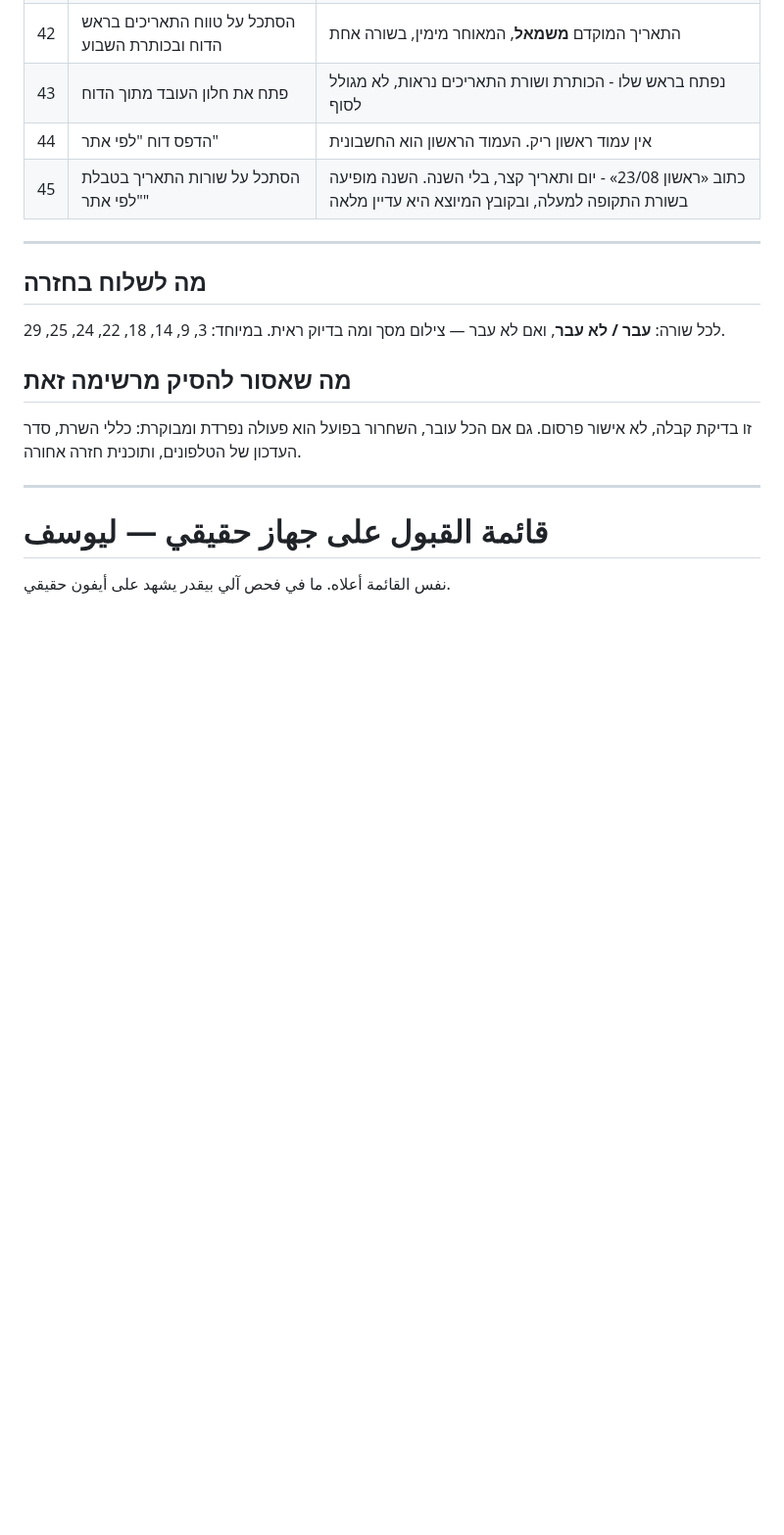
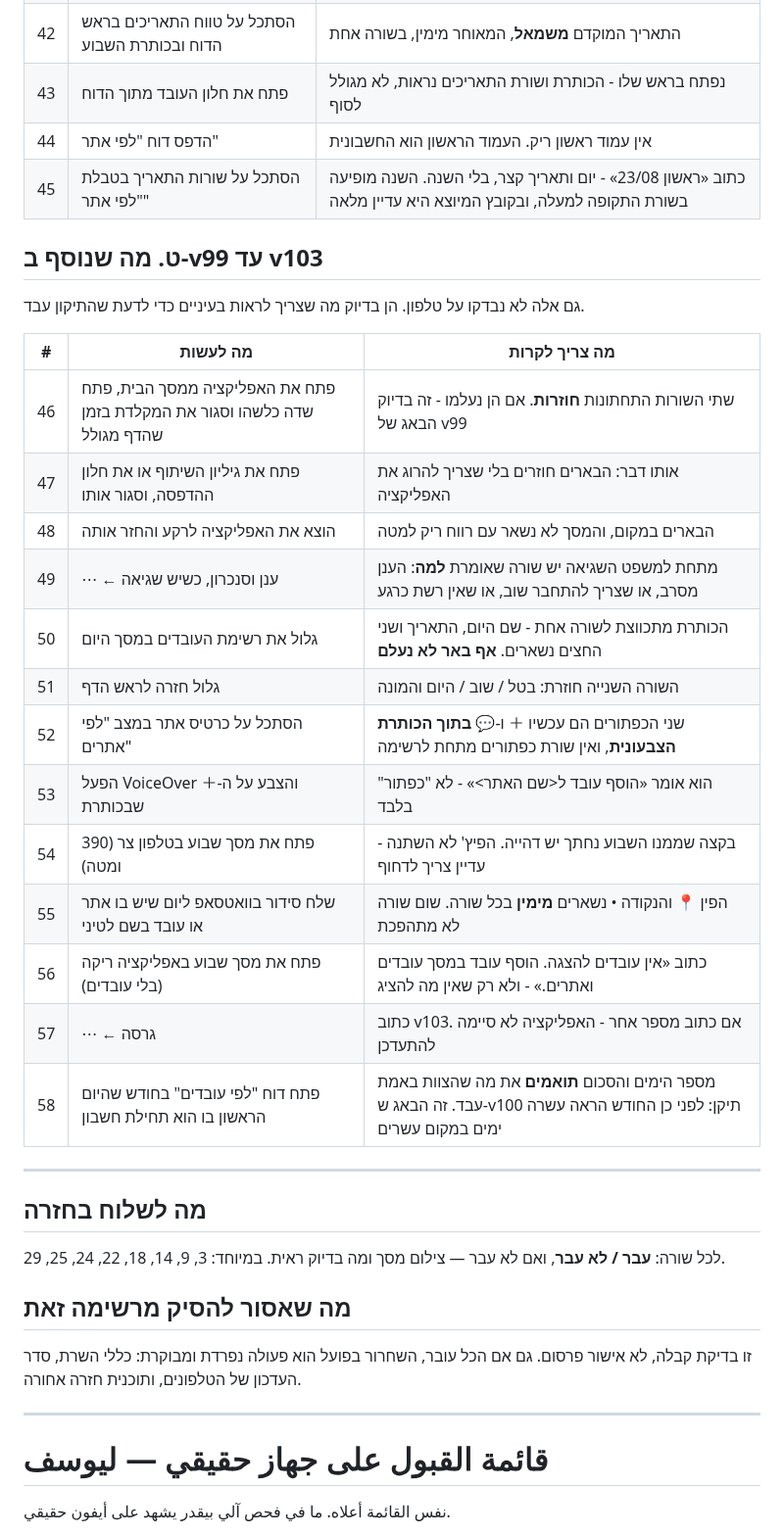
Before and after one commit to yoseffarkad1-eng/farkad, a Markdown page: docs/iphone-acceptance.md, the part around one of its changes. Shown at 98% size. Drawn GitHub-style; blank space fills up the shorter version.

```diff
--- a/docs/iphone-acceptance.md
+++ b/docs/iphone-acceptance.md
@@ -139,6 +164,26 @@
 | 44 | הדפס דוח "לפי אתר" | אין עמוד ראשון ריק. העמוד הראשון הוא החשבונית |
 | 45 | הסתכל על שורות התאריך בטבלת "לפי אתר" | כתוב «ראשון 23/08» - יום ותאריך קצר, בלי השנה. השנה מופיעה בשורת התקופה למעלה, ובקובץ המיוצא היא עדיין מלאה |
 
+## ט. מה שנוסף ב-v99 עד v103
+
+גם אלה לא נבדקו על טלפון. הן בדיוק מה שצריך לראות בעיניים כדי לדעת שהתיקון עבד.
+
+| # | מה לעשות | מה צריך לקרות |
+|---|---|---|
+| 46 | פתח את האפליקציה ממסך הבית, פתח שדה כלשהו וסגור את המקלדת בזמן שהדף מגולל | שתי השורות התחתונות **חוזרות**. אם הן נעלמו - זה בדיוק הבאג של v99 |
+| 47 | פתח את גיליון השיתוף או את חלון ההדפסה, וסגור אותו | אותו דבר: הבארים חוזרים בלי שצריך להרוג את האפליקציה |
+| 48 | הוצא את האפליקציה לרקע והחזר אותה | הבארים במקום, והמסך לא נשאר עם רווח ריק למטה |
+| 49 | ⋯ ← ענן וסנכרון, כשיש שגיאה | מתחת למשפט השגיאה יש שורה שאומרת **למה**: הענן מסרב, או שצריך להתחבר שוב, או שאין רשת כרגע |
+| 50 | גלול את רשימת העובדים במסך היום | הכותרת מתכווצת לשורה אחת - שם היום, התאריך ושני החצים נשארים. **אף באר לא נעלם** |
+| 51 | גלול חזרה לראש הדף | השורה השנייה חוזרת: בטל / שוב / היום והמונה |
+| 52 | הסתכל על כרטיס אתר במצב "לפי אתרים" | שני הכפתורים הם עכשיו ＋ ו-💬 **בתוך הכותרת הצבעונית**, ואין שורת כפתורים מתחת לרשימה |
+| 53 | הפעל VoiceOver והצבע על ה-＋ שבכותרת | הוא אומר «הוסף עובד ל<שם האתר>» - לא "כפתור" בלבד |
+| 54 | פתח את מסך שבוע בטלפון צר (390 ומטה) | בקצה שממנו השבוע נחתך יש דהייה. הפיץ' לא השתנה - עדיין צריך לדחוף |
+| 55 | שלח סידור בוואטסאפ ליום שיש בו אתר או עובד בשם לטיני | הפין 📍 והנקודה • נשארים **מימין** בכל שורה. שום שורה לא מתהפכת |
+| 56 | פתח את מסך שבוע באפליקציה ריקה (בלי עובדים) | כתוב «אין עובדים להצגה. הוסף עובד במסך עובדים ואתרים.» - ולא רק שאין מה להציג |
+| 57 | ⋯ ← גרסה | כתוב v103. אם כתוב מספר אחר - האפליקציה לא סיימה להתעדכן |
+| 58 | פתח דוח "לפי עובדים" בחודש שהיום הראשון בו הוא תחילת חשבון | מספר הימים והסכום **תואמים** את מה שהצוות באמת עבד. זה הבאג ש-v100 תיקן: לפני כן החודש הראה עשרה ימים במקום עשרים |
+
 ---
 
 ## מה לשלוח בחזרה
```
Also changed, not shown: other parts of docs/iphone-acceptance.md (+26 -1 lines).
